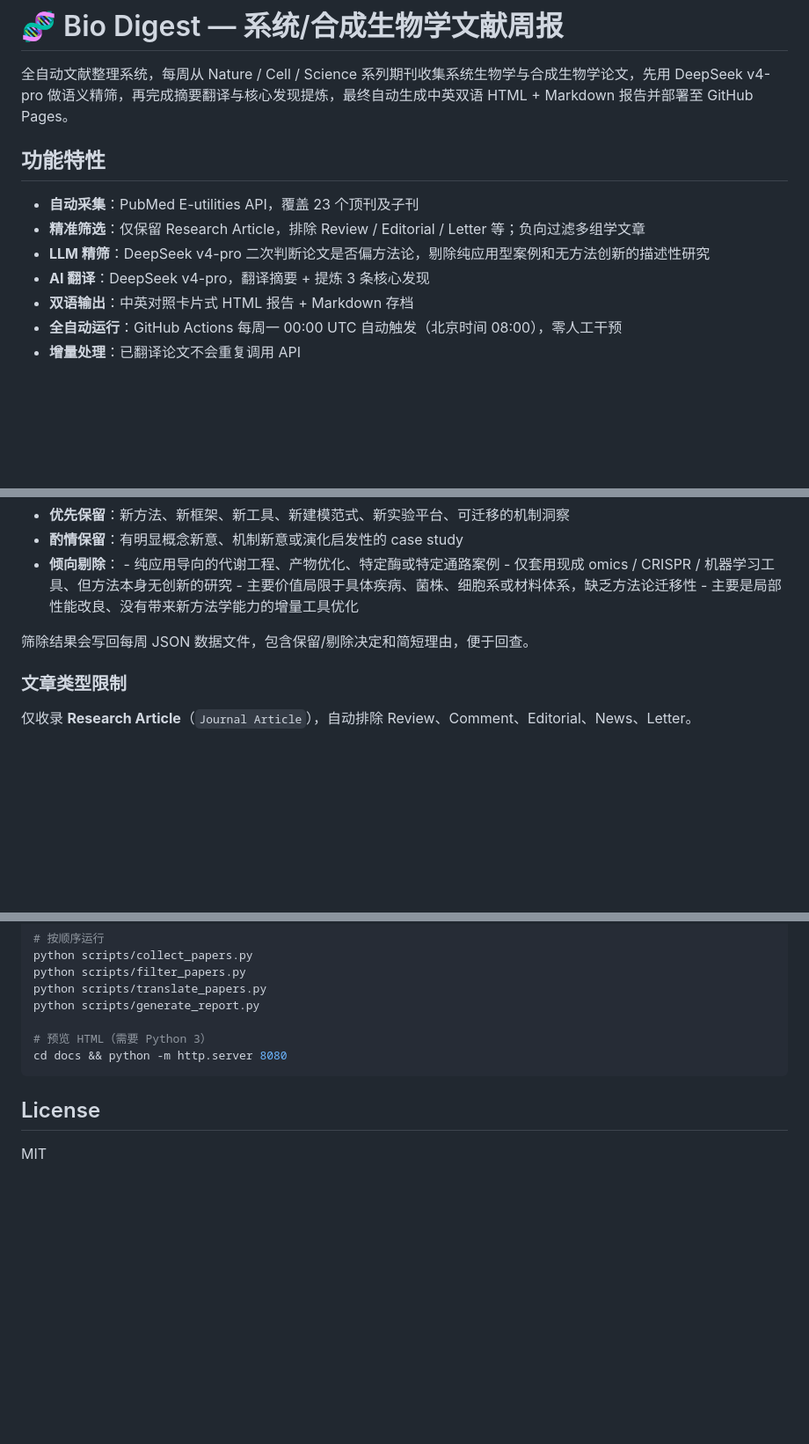
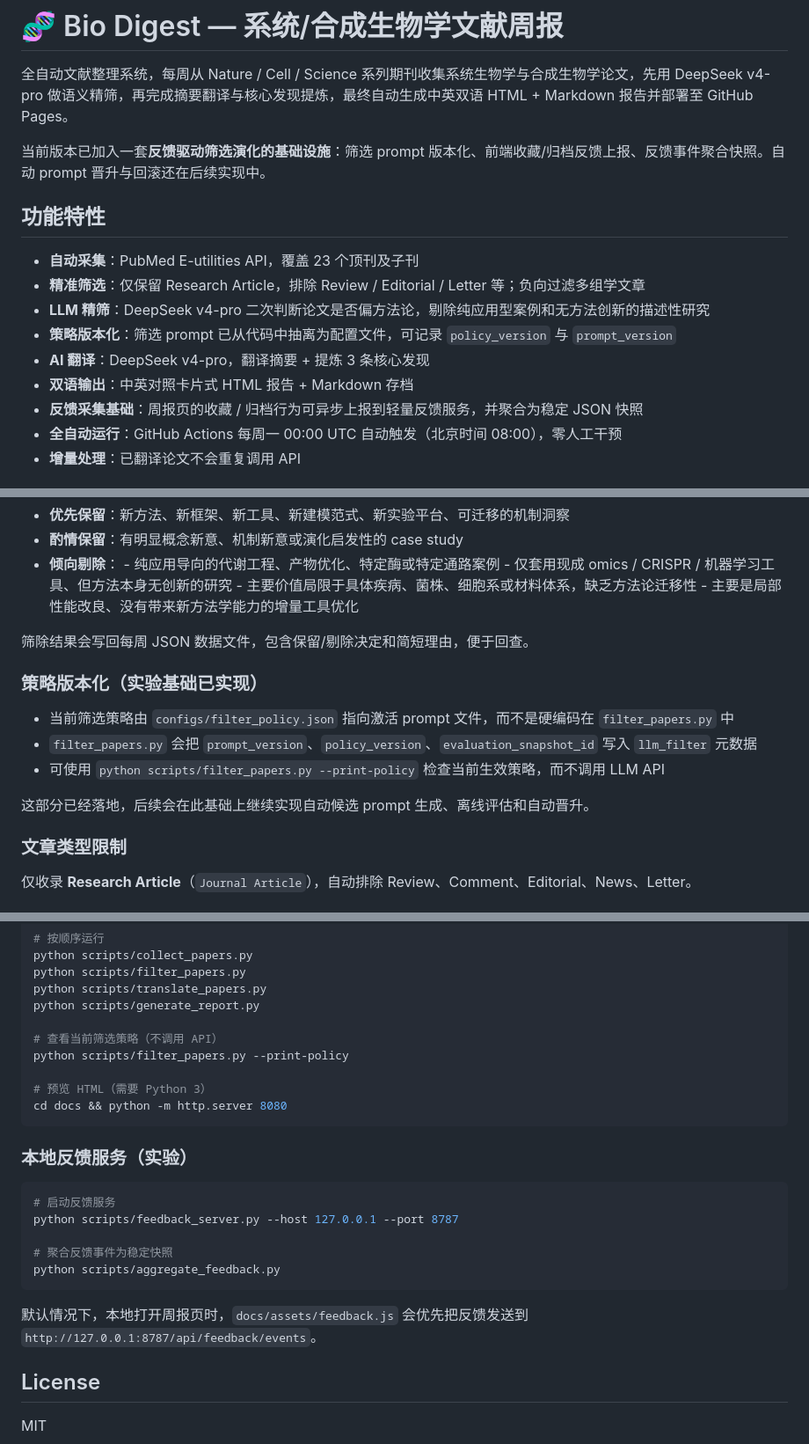
Before and after one commit to DingZMY/paper_report_generator, a Markdown page: README.md, 3 parts joined by grey strips. Shown at 88% size. Drawn GitHub-style; blank space fills up the shorter version.

````diff
--- a/README.md
+++ b/README.md
@@ -1,14 +1,18 @@
 # 🧬 Bio Digest — 系统/合成生物学文献周报
 
 全自动文献整理系统，每周从 Nature / Cell / Science 系列期刊收集系统生物学与合成生物学论文，先用 DeepSeek v4-pro 做语义精筛，再完成摘要翻译与核心发现提炼，最终自动生成中英双语 HTML + Markdown 报告并部署至 GitHub Pages。
+
+当前版本已加入一套**反馈驱动筛选演化的基础设施**：筛选 prompt 版本化、前端收藏/归档反馈上报、反馈事件聚合快照。自动 prompt 晋升与回滚还在后续实现中。
 
 ## 功能特性
 
 - **自动采集**：PubMed E-utilities API，覆盖 23 个顶刊及子刊
 - **精准筛选**：仅保留 Research Article，排除 Review / Editorial / Letter 等；负向过滤多组学文章
 - **LLM 精筛**：DeepSeek v4-pro 二次判断论文是否偏方法论，剔除纯应用型案例和无方法创新的描述性研究
+- **策略版本化**：筛选 prompt 已从代码中抽离为配置文件，可记录 `policy_version` 与 `prompt_version`
 - **AI 翻译**：DeepSeek v4-pro，翻译摘要 + 提炼 3 条核心发现
 - **双语输出**：中英对照卡片式 HTML 报告 + Markdown 存档
+- **反馈采集基础**：周报页的收藏 / 归档行为可异步上报到轻量反馈服务，并聚合为稳定 JSON 快照
 - **全自动运行**：GitHub Actions 每周一 00:00 UTC 自动触发（北京时间 08:00），零人工干预
 - **增量处理**：已翻译论文不会重复调用 API
 
@@ -115,6 +130,14 @@ bio-digest/
 
 筛除结果会写回每周 JSON 数据文件，包含保留/剔除决定和简短理由，便于回查。
 
+### 策略版本化（实验基础已实现）
+
+- 当前筛选策略由 `configs/filter_policy.json` 指向激活 prompt 文件，而不是硬编码在 `filter_papers.py` 中
+- `filter_papers.py` 会把 `prompt_version`、`policy_version`、`evaluation_snapshot_id` 写入 `llm_filter` 元数据
+- 可使用 `python scripts/filter_papers.py --print-policy` 检查当前生效策略，而不调用 LLM API
+
+这部分已经落地，后续会在此基础上继续实现自动候选 prompt 生成、离线评估和自动晋升。
+
 ### 文章类型限制
 
 仅收录 **Research Article**（`Journal Article`），自动排除 Review、Comment、Editorial、News、Letter。
@@ -150,10 +198,25 @@ python scripts/filter_papers.py
 python scripts/translate_papers.py
 python scripts/generate_report.py
 
+# 查看当前筛选策略（不调用 API）
+python scripts/filter_papers.py --print-policy
+
 # 预览 HTML（需要 Python 3）
 cd docs && python -m http.server 8080
 ```
 
+### 本地反馈服务（实验）
+
+```bash
+# 启动反馈服务
+python scripts/feedback_server.py --host 127.0.0.1 --port 8787
+
+# 聚合反馈事件为稳定快照
+python scripts/aggregate_feedback.py
+```
+
+默认情况下，本地打开周报页时，`docs/assets/feedback.js` 会优先把反馈发送到 `http://127.0.0.1:8787/api/feedback/events`。
+
 ## License
 
 MIT
````
Also changed, not shown: other parts of README.md (+38 -2 lines).
